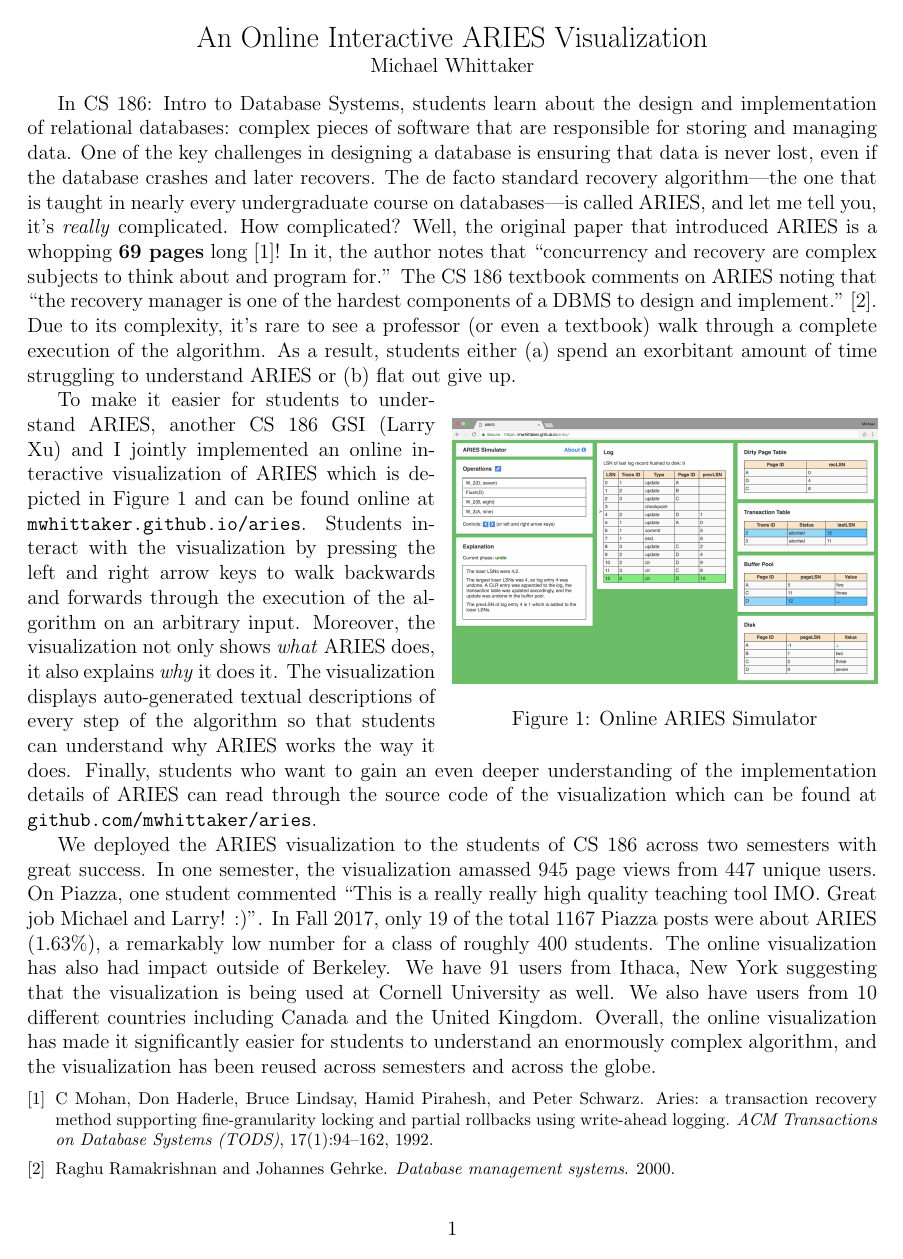
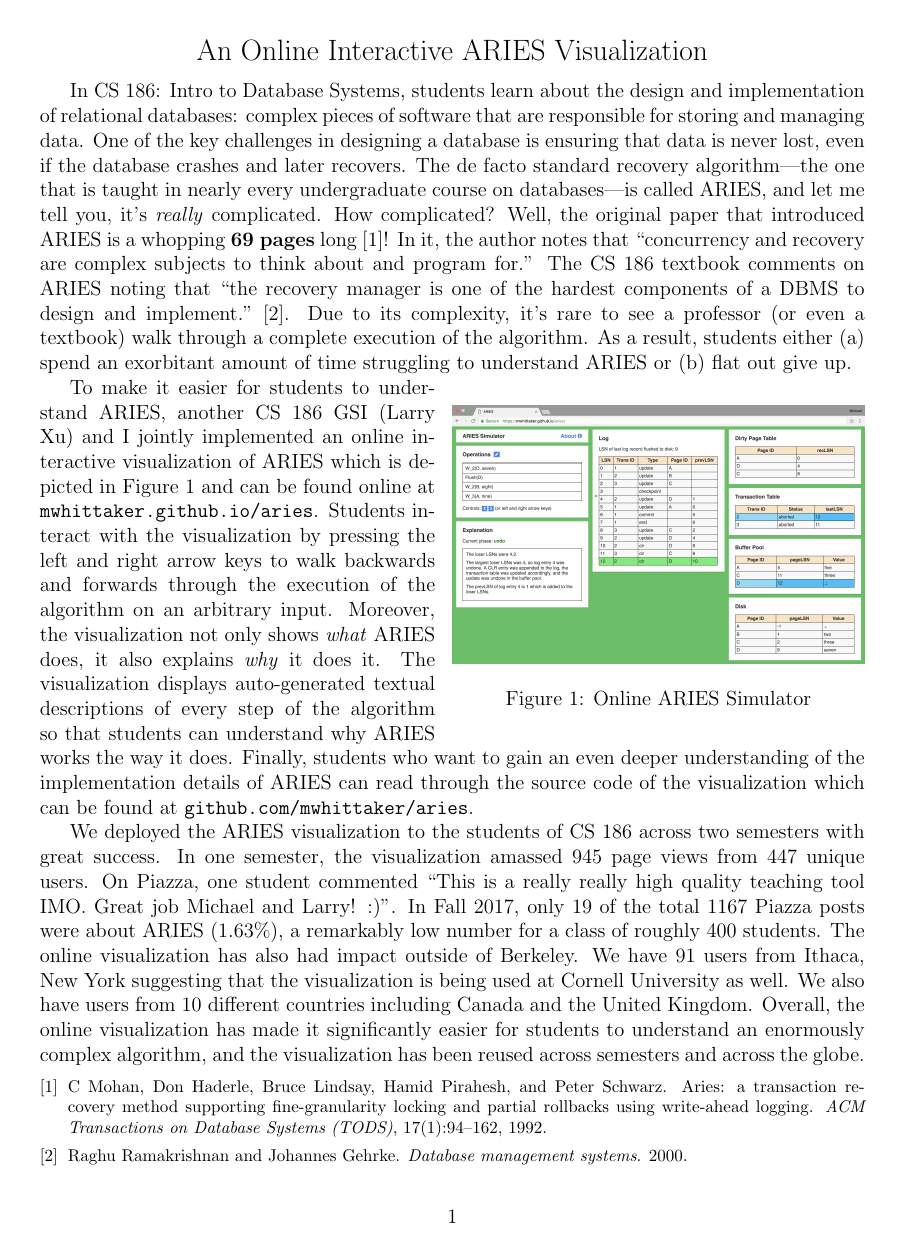
Before and after one commit to mwhittaker/tea_submission, a LaTeX document (main.tex): the whole page. Compiled offline with pdfLaTeX.

Commit message:
Removed name.

```diff
--- a/main.tex
+++ b/main.tex
@@ -1,7 +1,7 @@
 \documentclass[12pt]{article}
 
 \usepackage[hidelinks]{hyperref}
-\usepackage[margin=0.8in]{geometry}
+\usepackage[margin=0.9in]{geometry}
 \usepackage{cite}
 \usepackage{etoolbox}
 \usepackage{graphicx}
@@ -14,8 +14,6 @@
 \begin{document}
 \begin{center}
   {\Large An Online Interactive ARIES Visualization}
-
-  Michael Whittaker
 \end{center}
 
 In CS 186: Intro to Database Systems, students learn about the design and
```
